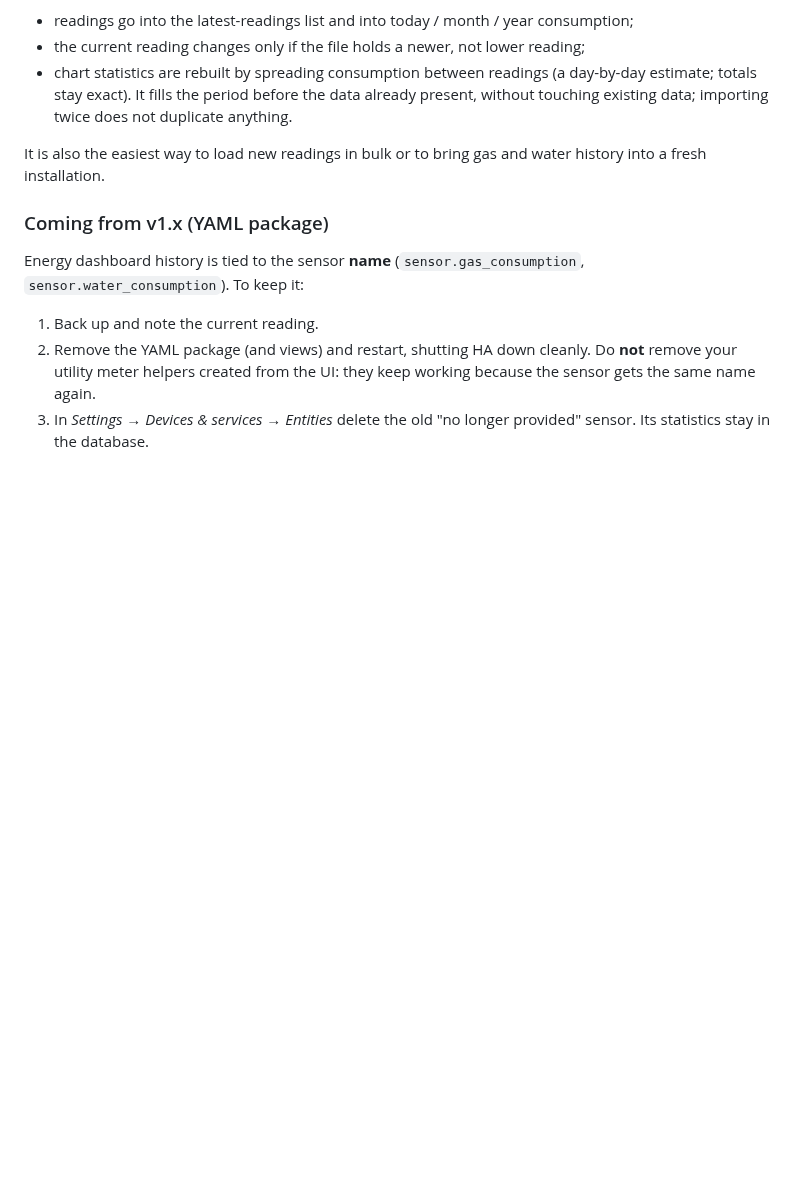
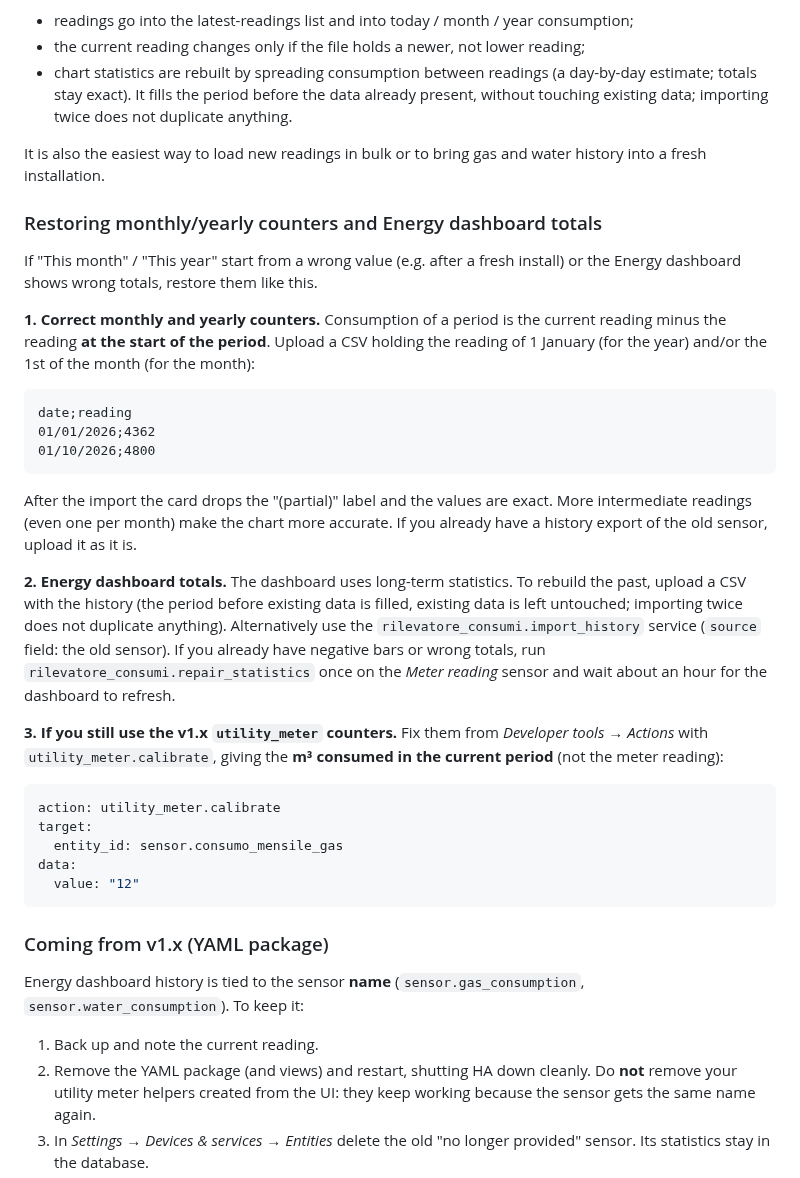
Before and after one commit to stefanodr/Rilevatore-gas-acqua, a Markdown page: README.md, the part around one of its changes. GitHub-like rendering; blank space fills up the shorter version.

````diff
--- a/README.md
+++ b/README.md
@@ -139,6 +174,33 @@ On import:
 
 It is also the easiest way to load new readings in bulk or to bring gas and water history into a fresh installation.
 
+<a id="restore"></a>
+### Restoring monthly/yearly counters and Energy dashboard totals
+
+If "This month" / "This year" start from a wrong value (e.g. after a fresh install) or the Energy dashboard shows wrong totals, restore them like this.
+
+**1. Correct monthly and yearly counters.** Consumption of a period is the current reading minus the reading **at the start of the period**. Upload a CSV holding the reading of 1 January (for the year) and/or the 1st of the month (for the month):
+
+```
+date;reading
+01/01/2026;4362
+01/10/2026;4800
+```
+
+After the import the card drops the "(partial)" label and the values are exact. More intermediate readings (even one per month) make the chart more accurate. If you already have a history export of the old sensor, upload it as it is.
+
+**2. Energy dashboard totals.** The dashboard uses long-term statistics. To rebuild the past, upload a CSV with the history (the period before existing data is filled, existing data is left untouched; importing twice does not duplicate anything). Alternatively use the `rilevatore_consumi.import_history` service (`source` field: the old sensor). If you already have negative bars or wrong totals, run `rilevatore_consumi.repair_statistics` once on the *Meter reading* sensor and wait about an hour for the dashboard to refresh.
+
+**3. If you still use the v1.x `utility_meter` counters.** Fix them from *Developer tools → Actions* with `utility_meter.calibrate`, giving the **m³ consumed in the current period** (not the meter reading):
+
+```yaml
+action: utility_meter.calibrate
+target:
+  entity_id: sensor.consumo_mensile_gas
+data:
+  value: "12"
+```
+
 ### Coming from v1.x (YAML package)
 
 Energy dashboard history is tied to the sensor **name** (`sensor.gas_consumption`, `sensor.water_consumption`). To keep it:
````
Also changed, not shown: other parts of README.md (+35 -0 lines), RELEASE_NOTES_v2.0.md (+2 -0 lines), docs/images/card-gas.png (added), docs/images/card-water.png (added).
